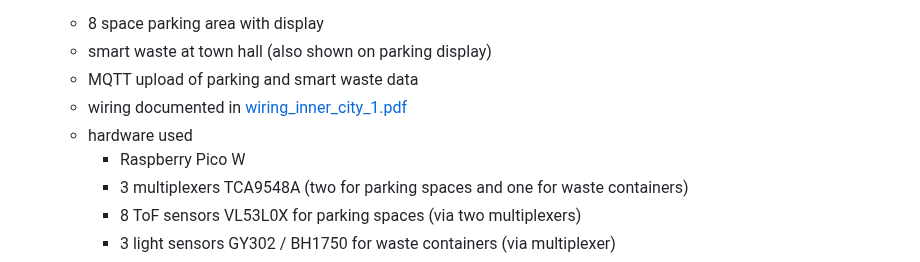
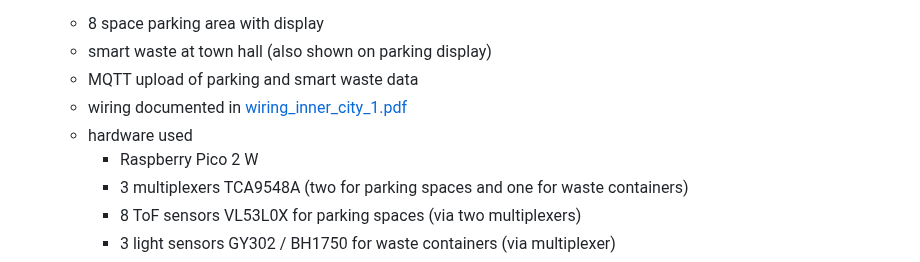
Before and after one commit to thoherr/smart.city.kempten, a Markdown page: docs/CONTROLLERS.md, the part around the change. GitHub-like rendering.

Commit message:
fix controller type (pico 2 w)

```diff
--- a/docs/CONTROLLERS.md
+++ b/docs/CONTROLLERS.md
@@ -8,7 +8,7 @@ The model contains three microcontrollers with different functionality, sensors
   * MQTT upload of parking and smart waste data
   * wiring documented in [wiring_inner_city_1.pdf](wiring_inner_city_1.pdf)
   * hardware used
-    * Raspberry Pico W
+    * Raspberry Pico 2 W
     * 3 multiplexers TCA9548A (two for parking spaces and one for waste containers)
     * 8 ToF sensors VL53L0X for parking spaces (via two multiplexers)
     * 3 light sensors GY302 / BH1750 for waste containers (via multiplexer)
```
